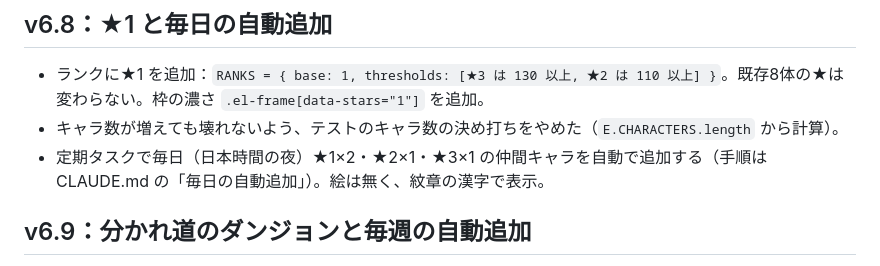
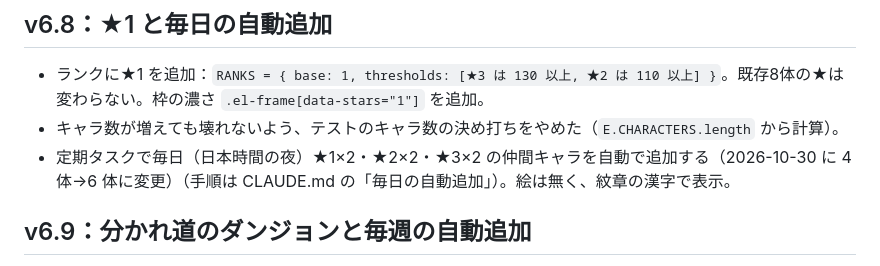
Before and after one commit to harunosuke1130-svg/rokuyo-duel, a Markdown page: HANDOFF.md, the part around the change. Drawn GitHub-style.

Commit message:
毎日の仲間キャラ追加を6体（★1×2・★2×2・★3×2）に変更
Co-Authored-By: Claude Opus 5.5 <noreply@anthropic.com>
Claude-Session: https://claude.ai/code/session_01GErVAzCwJddNG7zmT1QAFG

```diff
--- a/HANDOFF.md
+++ b/HANDOFF.md
@@ -94,7 +94,7 @@
 
 - ランクに★1 を追加：`RANKS = { base: 1, thresholds: [★3 は 130 以上, ★2 は 110 以上] }`。既存8体の★は変わらない。枠の濃さ `.el-frame[data-stars="1"]` を追加。
 - キャラ数が増えても壊れないよう、テストのキャラ数の決め打ちをやめた（`E.CHARACTERS.length` から計算）。
-- 定期タスクで毎日（日本時間の夜）★1×2・★2×1・★3×1 の仲間キャラを自動で追加する（手順は CLAUDE.md の「毎日の自動追加」）。絵は無く、紋章の漢字で表示。
+- 定期タスクで毎日（日本時間の夜）★1×2・★2×2・★3×2 の仲間キャラを自動で追加する（2026-10-30 に 4 体→6 体に変更）（手順は CLAUDE.md の「毎日の自動追加」）。絵は無く、紋章の漢字で表示。
 
 ## v6.9：分かれ道のダンジョンと毎週の自動追加
 
```
Also changed, not shown: CLAUDE.md (+3 -3 lines), GAME-OVERVIEW.md (+1 -1 lines).
